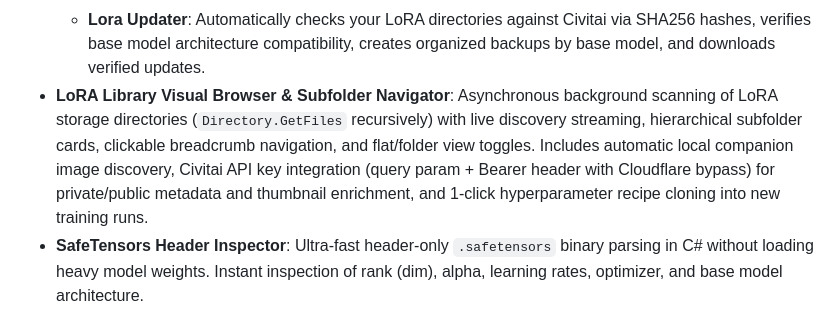
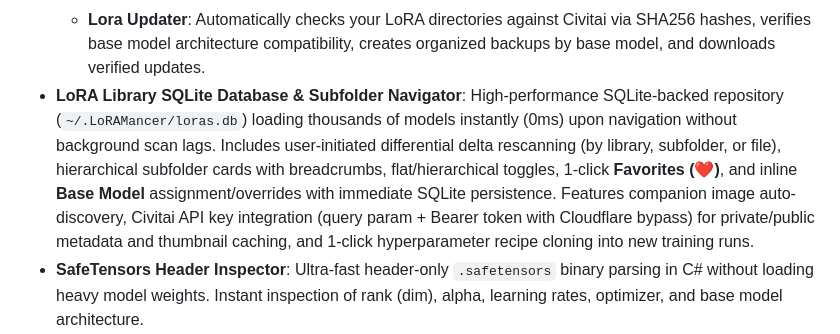
Before and after one commit to zombiehausAI/LoRAMancer, a Markdown page: README.md, the part around the change. Rendered like a GitHub page.

Commit message:
docs: update README.md with SQLite library and instant loading features

```diff
--- a/README.md
+++ b/README.md
@@ -19,7 +19,7 @@ LoRAMancer is a production-grade, highly responsive desktop LoRA Manager, Config
 - **Dual Plugin Architecture & Built-in Tools**: Extensible plugin system supporting C# DLLs and Python plugins running in isolated virtual environments. Includes built-in plugins:
   - **Ollama Vision LoRA Tagger**: Auto-captions and tags datasets using local, remote LAN, datacenter, or cloud vision models (`llama3.2-vision`, `llava`, `minicpm-v`, `qwen2-vl`) with custom Bearer tokens and automated dataset ZIP unzipping.
   - **Lora Updater**: Automatically checks your LoRA directories against Civitai via SHA256 hashes, verifies base model architecture compatibility, creates organized backups by base model, and downloads verified updates.
-- **LoRA Library Visual Browser & Subfolder Navigator**: Asynchronous background scanning of LoRA storage directories (`Directory.GetFiles` recursively) with live discovery streaming, hierarchical subfolder cards, clickable breadcrumb navigation, and flat/folder view toggles. Includes automatic local companion image discovery, Civitai API key integration (query param + Bearer header with Cloudflare bypass) for private/public metadata and thumbnail enrichment, and 1-click hyperparameter recipe cloning into new training runs.
+- **LoRA Library SQLite Database & Subfolder Navigator**: High-performance SQLite-backed repository (`~/.LoRAMancer/loras.db`) loading thousands of models instantly (0ms) upon navigation without background scan lags. Includes user-initiated differential delta rescanning (by library, subfolder, or file), hierarchical subfolder cards with breadcrumbs, flat/hierarchical toggles, 1-click **Favorites (❤️)**, and inline **Base Model** assignment/overrides with immediate SQLite persistence. Features companion image auto-discovery, Civitai API key integration (query param + Bearer token with Cloudflare bypass) for private/public metadata and thumbnail caching, and 1-click hyperparameter recipe cloning into new training runs.
 - **SafeTensors Header Inspector**: Ultra-fast header-only `.safetensors` binary parsing in C# without loading heavy model weights. Instant inspection of rank (dim), alpha, learning rates, optimizer, and base model architecture.
 - **Hardware-Aware Configuration Sanitizer**: Clones hyperparameters from donor LoRAs into AI-Toolkit and Kohya-compatible training configs, automatically translating CUDA-only settings (such as 8-bit optimizers or Flash Attention) into safe equivalents when targeting AMD ROCm or CPU.
 - **Interactive Training Orchestrator & Civitai-Style Wizard**: Streamlined setup with subject-type presets (Character, Style, Concept, Clothing), dataset health auditing (missing captions, low-res warnings), live hardware estimators (total steps, VRAM requirement vs detected GPU, output file size, and training time), and zero-crash pre-flight verification.
```
